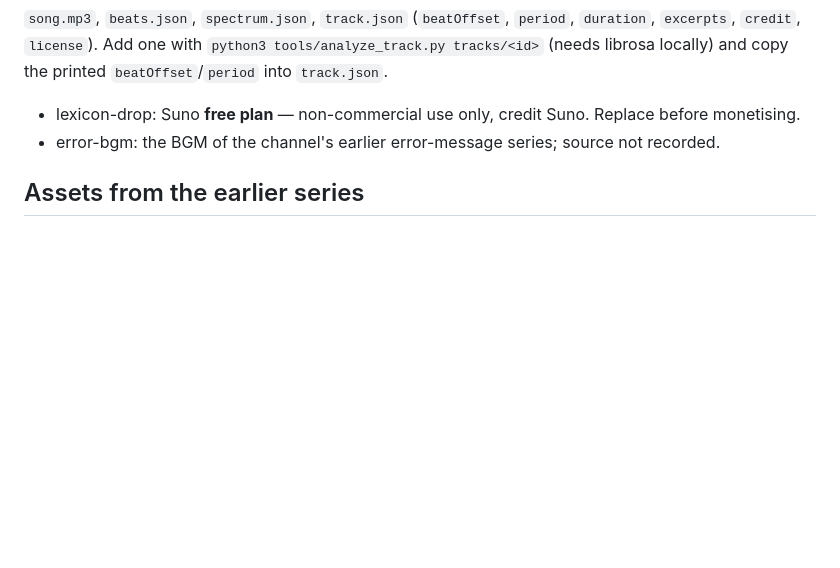
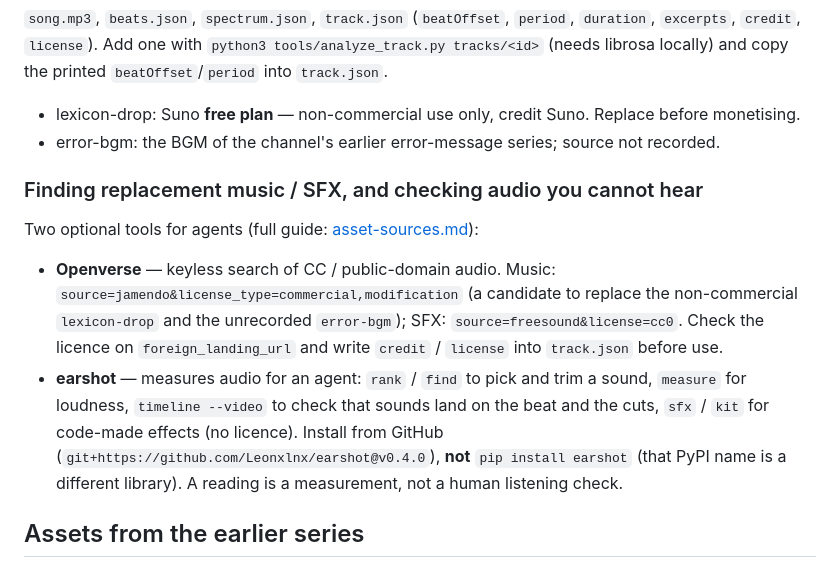
Before and after one commit to nomuonji/error-english, a Markdown page: beat-shorts/README.md, the part around the change. GitHub-like rendering; blank space fills up the shorter version.

Commit message:
docs: list Openverse and earshot as optional asset/audio tools for agents (#15)
Claude-Session: https://claude.ai/code/session_01KZChf1qPJZkNLgg8zckMoG

Co-authored-by: Claude <noreply@anthropic.com>

```diff
--- a/beat-shorts/README.md
+++ b/beat-shorts/README.md
@@ -60,6 +60,18 @@ stored in earlier publish requests, so consecutive videos never share a look. Ad
 - lexicon-drop: Suno **free plan** — non-commercial use only, credit Suno. Replace before monetising.
 - error-bgm: the BGM of the channel's earlier error-message series; source not recorded.
 
+### Finding replacement music / SFX, and checking audio you cannot hear
+
+Two optional tools for agents (full guide: [asset-sources.md](https://github.com/nomuonji/animation-factory/blob/main/docs/asset-sources.md)):
+
+- **Openverse** — keyless search of CC / public-domain audio. Music: `source=jamendo&license_type=commercial,modification`
+  (a candidate to replace the non-commercial `lexicon-drop` and the unrecorded `error-bgm`); SFX: `source=freesound&license=cc0`.
+  Check the licence on `foreign_landing_url` and write `credit` / `license` into `track.json` before use.
+- **earshot** — measures audio for an agent: `rank` / `find` to pick and trim a sound, `measure` for loudness,
+  `timeline --video` to check that sounds land on the beat and the cuts, `sfx` / `kit` for code-made effects
+  (no licence). Install from GitHub (`git+https://github.com/Leonxlnx/earshot@v0.4.0`), **not** `pip install earshot`
+  (that PyPI name is a different library). A reading is a measurement, not a human listening check.
+
 ## Assets from the earlier series
 
 `assets/mascot/` (the channel character: smile / talk / cry) and `assets/se/` (pop,
```
